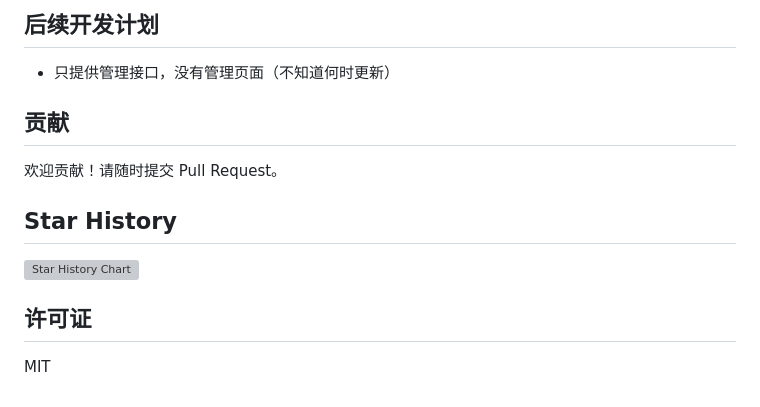
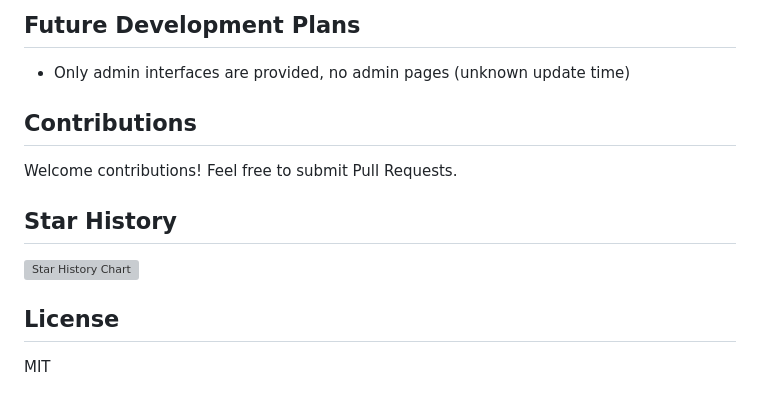
Before and after one commit to fangyuan99/cookie-share, a Markdown page: README.md, the part around one of its changes. Drawn GitHub-style; grey boxes are pictures that could not be loaded.

```diff
--- a/README.md
+++ b/README.md
@@ -142,15 +138,16 @@ curl --location --request DELETE 'https://your-worker-name.your-subdomain.worker
 
-## 后续开发计划
-- 只提供管理接口，没有管理页面（不知道何时更新）
+## Future Development Plans
 
-## 贡献
+- Only admin interfaces are provided, no admin pages (unknown update time)
 
-欢迎贡献！请随时提交 Pull Request。
+## Contributions
+
+Welcome contributions! Feel free to submit Pull Requests.
 
 ## Star History
 
 [![Star History Chart](https://api.star-history.com/svg?repos=fangyuan99/cookie-share&type=Date)](https://star-history.com/#fangyuan99/cookie-share&Date)
 
-## 许可证
+## License
 
 MIT
```
Also changed, not shown: other parts of README.md (+86 -90 lines), README_CN.md (added, +155 -0 lines).
